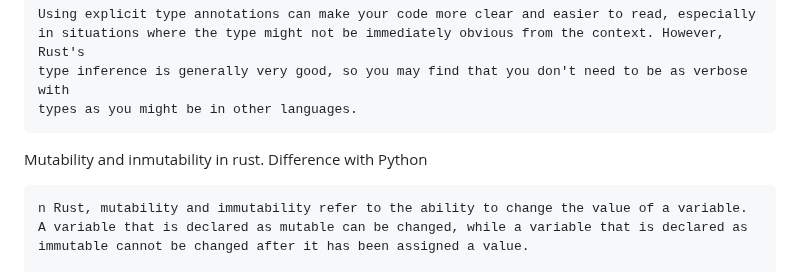
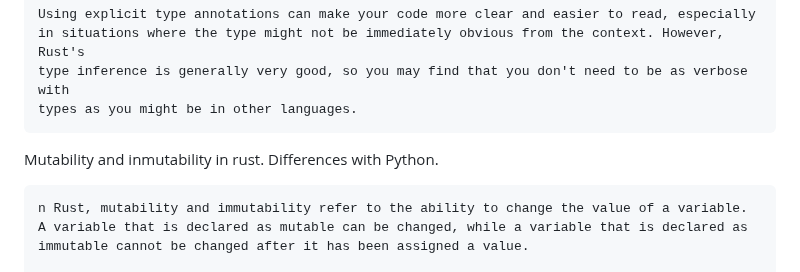
Before and after one commit to leandroroser/rustin15, a Markdown page: README.md, the part around the change. GitHub-like rendering.

````diff
--- a/README.md
+++ b/README.md
@@ -1033,7 +1033,7 @@ type inference is generally very good, so you may find that you don't need to be
 types as you might be in other languages.
 ```
 
-Mutability and inmutability in rust. Difference with Python
+Mutability and inmutability in rust. Differences with Python.
 
 ```
 n Rust, mutability and immutability refer to the ability to change the value of a variable. A variable that is declared as mutable can be changed, while a variable that is declared as immutable cannot be changed after it has been assigned a value.
````
